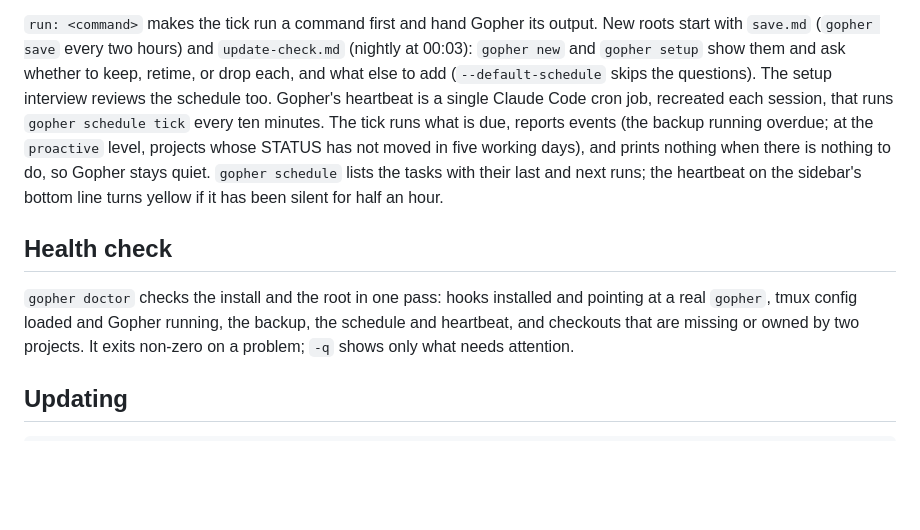
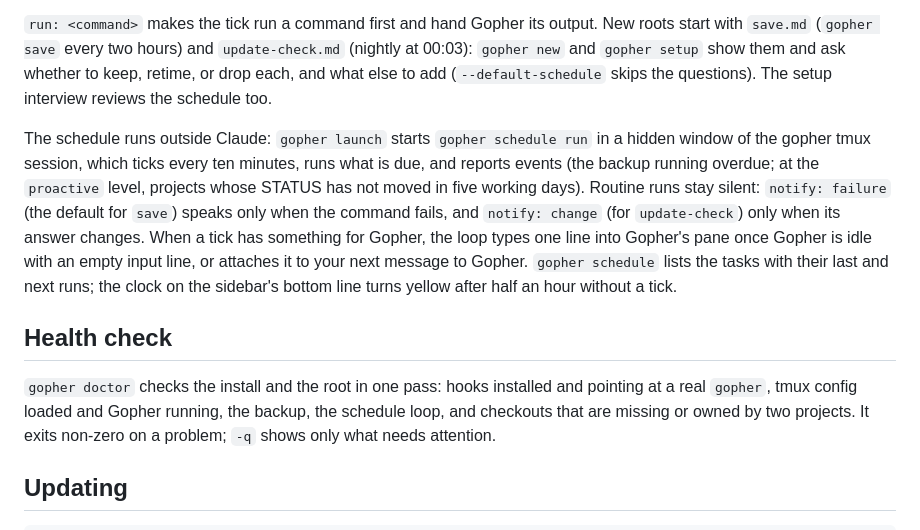
Before and after one commit to Peaches491/claude-gopher, a Markdown page: README.md, the part around the change. Rendered like a GitHub page; blank space fills up the shorter version.

```diff
--- a/README.md
+++ b/README.md
@@ -342,18 +342,22 @@ Read the release thread and route any bug reports to the api-v2-migration inbox.
 with `save.md` (`gopher save` every two hours) and `update-check.md` (nightly at 00:03):
 `gopher new` and `gopher setup` show them and ask whether to keep, retime, or drop each, and
 what else to add (`--default-schedule` skips the questions). The setup interview reviews the
-schedule too. Gopher's heartbeat
-is a single Claude Code cron job, recreated each session, that runs `gopher schedule tick` every
-ten minutes. The tick runs what is due, reports events (the backup running overdue; at the
-`proactive` level, projects whose STATUS has not moved in five working days), and prints nothing
-when there is nothing to do, so Gopher stays quiet. `gopher schedule` lists the tasks with their
-last and next runs; the heartbeat on the sidebar's bottom line turns yellow if it has been
-silent for half an hour.
+schedule too.
+
+The schedule runs outside Claude: `gopher launch` starts `gopher schedule run` in a hidden window
+of the gopher tmux session, which ticks every ten minutes, runs what is due, and reports events
+(the backup running overdue; at the `proactive` level, projects whose STATUS has not moved in five
+working days). Routine runs stay silent: `notify: failure` (the default for `save`) speaks only
+when the command fails, and `notify: change` (for `update-check`) only when its answer changes.
+When a tick has something for Gopher, the loop types one line into Gopher's pane once Gopher is
+idle with an empty input line, or attaches it to your next message to Gopher. `gopher schedule`
+lists the tasks with their last and next runs; the clock on the sidebar's bottom line turns
+yellow after half an hour without a tick.
 
 ## Health check
 
 `gopher doctor` checks the install and the root in one pass: hooks installed and pointing at a
-real `gopher`, tmux config loaded and Gopher running, the backup, the schedule and heartbeat, and
+real `gopher`, tmux config loaded and Gopher running, the backup, the schedule loop, and
 checkouts that are missing or owned by two projects. It exits non-zero on a problem; `-q` shows
 only what needs attention.
 
```
Also changed, not shown: docs/design.md (+28 -20 lines), docs/images/dashboard.png, docs/images/demo.gif, docs/images/sidebar.png, 7 other files.
